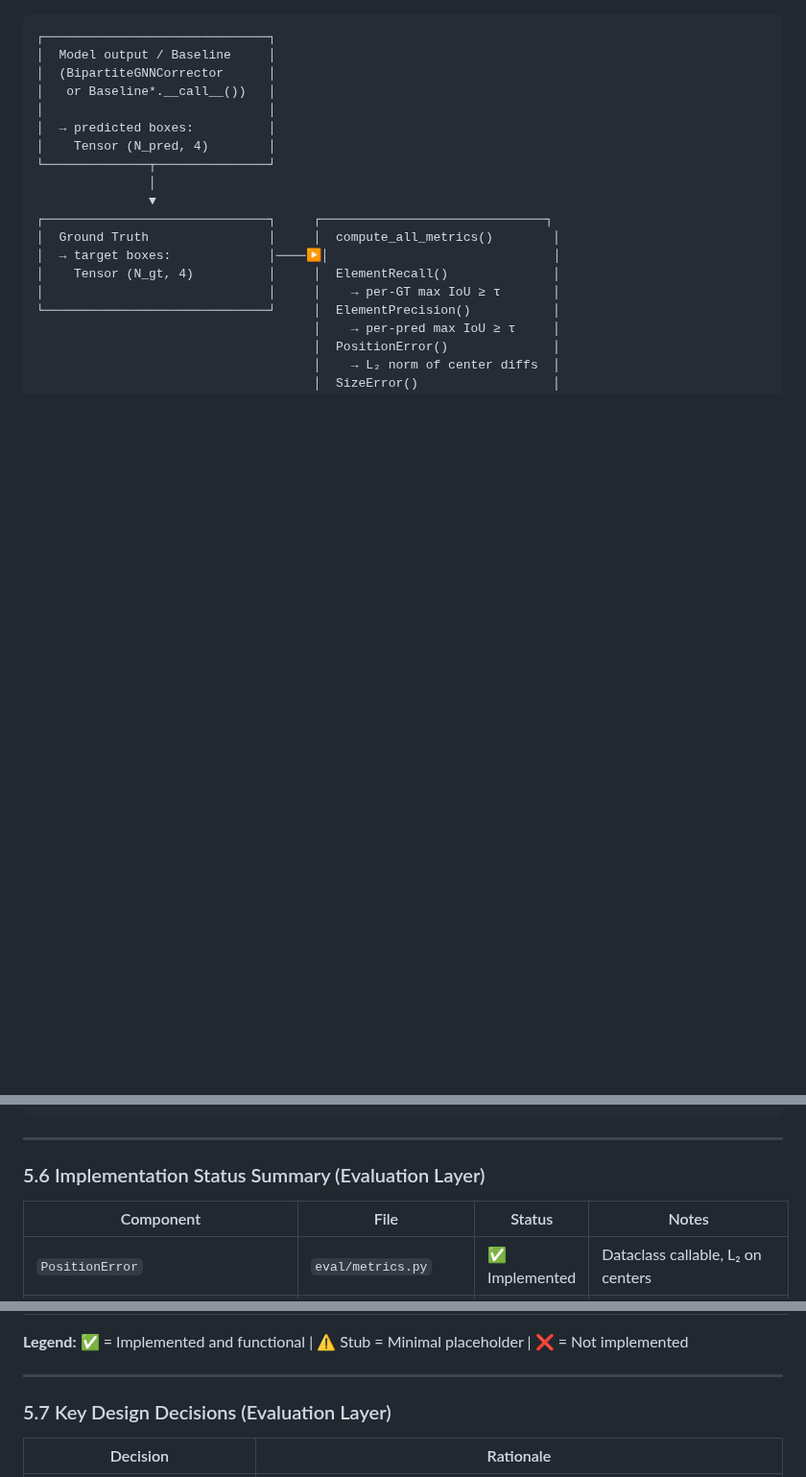
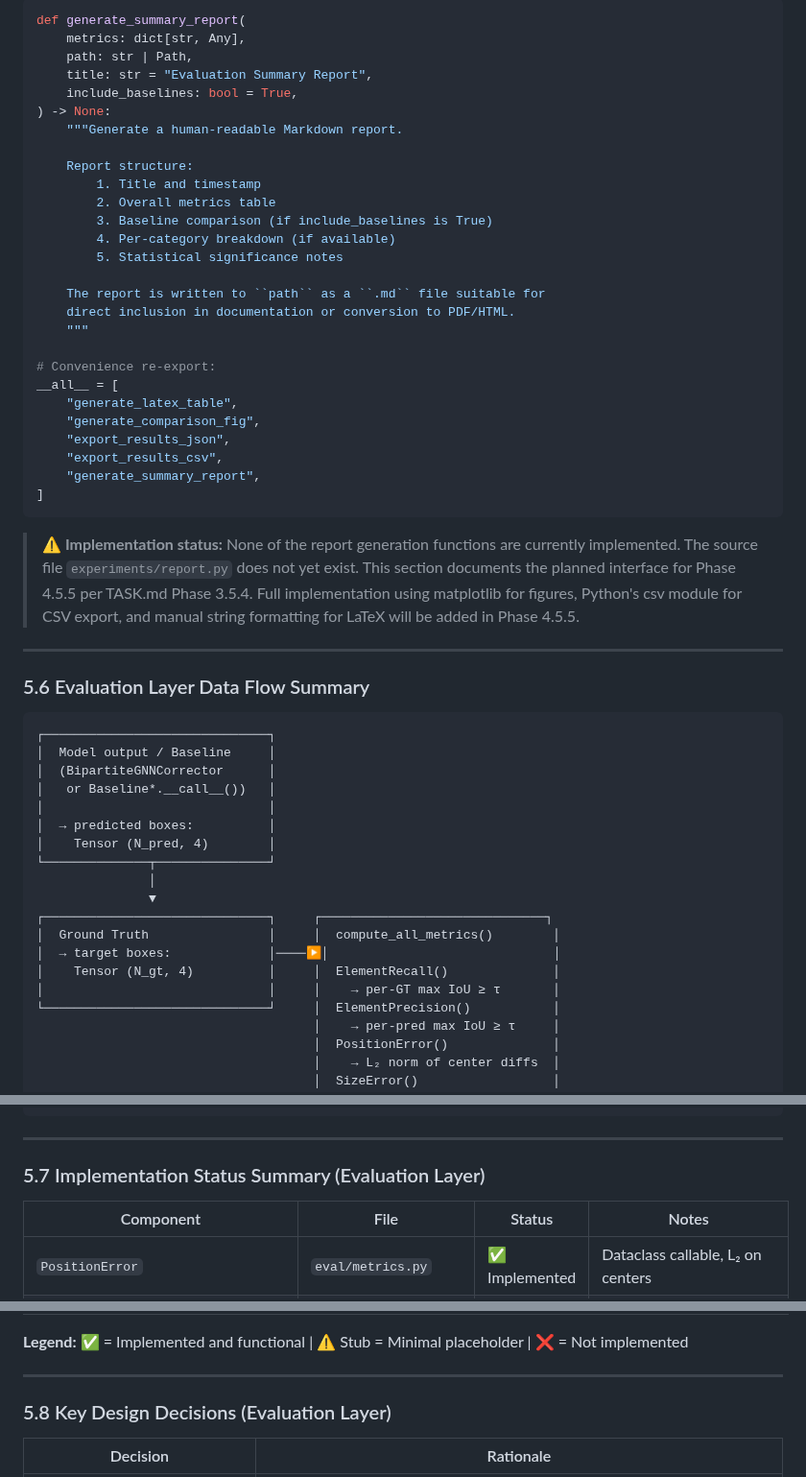
Before and after one commit to mrtsels/bipartite-gnn-gui, a Markdown page: docs/design/detailed.md, 3 parts joined by grey strips. Shown at 96% size. Rendered like a GitHub page; blank space fills up the shorter version.

Commit message:
docs: fix detailed.md numbering and add 3.5.4 report generation

````diff
--- a/docs/design/detailed.md
+++ b/docs/design/detailed.md
@@ -2925,3 +2962,43 @@ failure_analysis(
+```python
+def generate_summary_report(
+    metrics: dict[str, Any],
+    path: str | Path,
+    title: str = "Evaluation Summary Report",
+    include_baselines: bool = True,
+) -> None:
+    """Generate a human-readable Markdown report.
+
+    Report structure:
+        1. Title and timestamp
+        2. Overall metrics table
+        3. Baseline comparison (if include_baselines is True)
+        4. Per-category breakdown (if available)
+        5. Statistical significance notes
+
+    The report is written to ``path`` as a ``.md`` file suitable for
+    direct inclusion in documentation or conversion to PDF/HTML.
+    """
+
+# Convenience re-export:
+__all__ = [
+    "generate_latex_table",
+    "generate_comparison_fig",
+    "export_results_json",
+    "export_results_csv",
+    "generate_summary_report",
+]
+```
+
+> **⚠️ Implementation status:** None of the report generation functions
+> are currently implemented. The source file `experiments/report.py` does
+> not yet exist. This section documents the planned interface for Phase 4.5.5
+> per TASK.md Phase 3.5.4. Full implementation using matplotlib for figures,
+> Python's csv module for CSV export, and manual string formatting for LaTeX
+> will be added in Phase 4.5.5.
+
+---
+
+### 5.6 Evaluation Layer Data Flow Summary
 
 ```
 ┌──────────────────────────────┐
@@ -2992,7 +3069,7 @@ failure_analysis(
 
 ---
 
-### 5.6 Implementation Status Summary (Evaluation Layer)
+### 5.7 Implementation Status Summary (Evaluation Layer)
 
 | Component | File | Status | Notes |
 |-----------|------|--------|-------|
@@ -3018,7 +3095,7 @@ failure_analysis(
 
 ---
 
-### 5.7 Key Design Decisions (Evaluation Layer)
+### 5.8 Key Design Decisions (Evaluation Layer)
 
 | Decision | Rationale |
 |----------|-----------|
````
Also changed, not shown: other parts of docs/design/detailed.md (+142 -53 lines).
